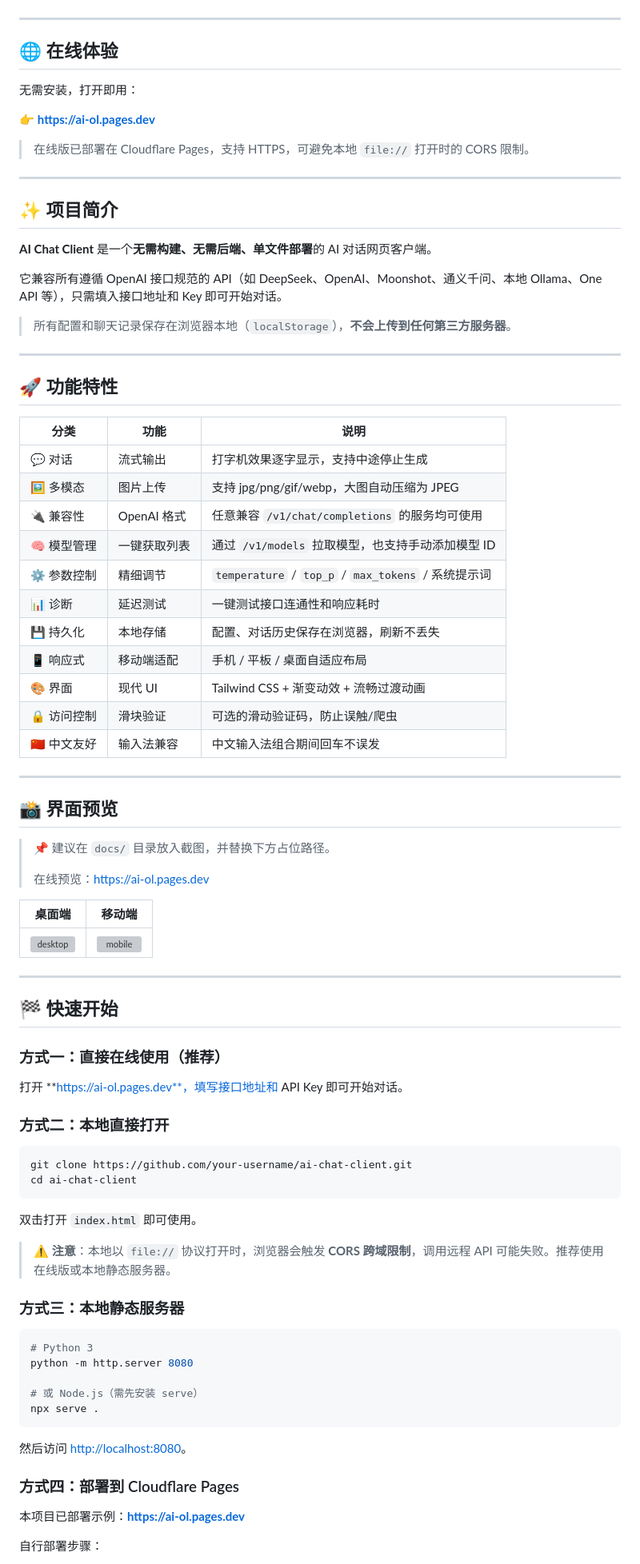
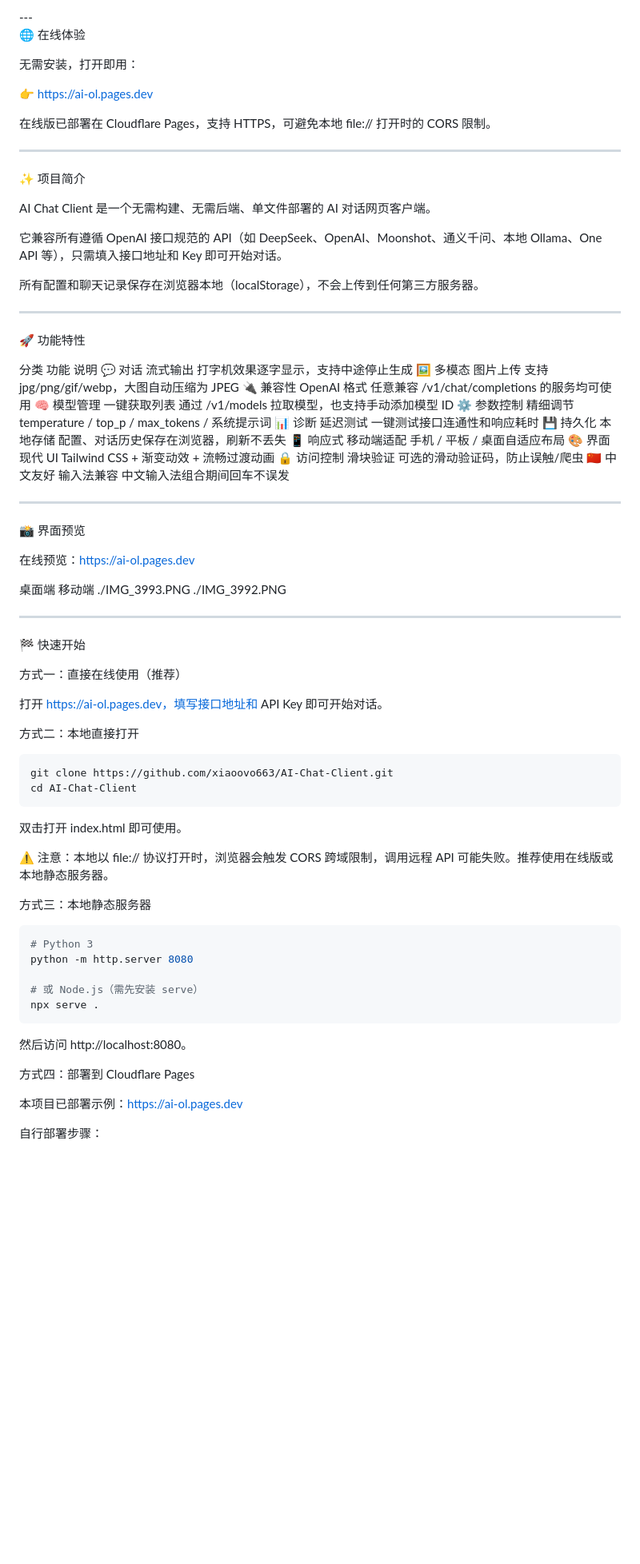
Before and after one commit to xiaoovo663/AI-Chat-Client, a Markdown page: README.md, the part around one of its changes. Shown at 80% size. GitHub-like rendering; blank space fills up the shorter version; grey boxes are pictures that could not be loaded.

````diff
--- a/README.md
+++ b/README.md
@@ -17,76 +14,70 @@
 
-</div>
+</div>---
+
+🌐 在线体验
+
+无需安装，打开即用：
+
+👉 https://ai-ol.pages.dev
+
+在线版已部署在 Cloudflare Pages，支持 HTTPS，可避免本地 file:// 打开时的 CORS 限制。
 
 ---
 
-## 🌐 在线体验
+✨ 项目简介
 
-无需安装，打开即用：
+AI Chat Client 是一个无需构建、无需后端、单文件部署的 AI 对话网页客户端。
 
-👉 **https://ai-ol.pages.dev**
+它兼容所有遵循 OpenAI 接口规范的 API（如 DeepSeek、OpenAI、Moonshot、通义千问、本地 Ollama、One API 等），只需填入接口地址和 Key 即可开始对话。
 
-> 在线版已部署在 Cloudflare Pages，支持 HTTPS，可避免本地 `file://` 打开时的 CORS 限制。
+所有配置和聊天记录保存在浏览器本地（localStorage），不会上传到任何第三方服务器。
 
 ---
 
-## ✨ 项目简介
+🚀 功能特性
 
-**AI Chat Client** 是一个**无需构建、无需后端、单文件部署**的 AI 对话网页客户端。
-
-它兼容所有遵循 OpenAI 接口规范的 API（如 DeepSeek、OpenAI、Moonshot、通义千问、本地 Ollama、One API 等），只需填入接口地址和 Key 即可开始对话。
-
-> 所有配置和聊天记录保存在浏览器本地（`localStorage`），**不会上传到任何第三方服务器**。
+分类 功能 说明
+💬 对话 流式输出 打字机效果逐字显示，支持中途停止生成
+🖼️ 多模态 图片上传 支持 jpg/png/gif/webp，大图自动压缩为 JPEG
+🔌 兼容性 OpenAI 格式 任意兼容 /v1/chat/completions 的服务均可使用
+🧠 模型管理 一键获取列表 通过 /v1/models 拉取模型，也支持手动添加模型 ID
+⚙️ 参数控制 精细调节 temperature / top_p / max_tokens / 系统提示词
+📊 诊断 延迟测试 一键测试接口连通性和响应耗时
+💾 持久化 本地存储 配置、对话历史保存在浏览器，刷新不丢失
+📱 响应式 移动端适配 手机 / 平板 / 桌面自适应布局
+🎨 界面 现代 UI Tailwind CSS + 渐变动效 + 流畅过渡动画
+🔒 访问控制 滑块验证 可选的滑动验证码，防止误触/爬虫
+🇨🇳 中文友好 输入法兼容 中文输入法组合期间回车不误发
 
 ---
 
-## 🚀 功能特性
+📸 界面预览
 
-| 分类 | 功能 | 说明 |
-| --- | --- | --- |
-| 💬 对话 | 流式输出 | 打字机效果逐字显示，支持中途停止生成 |
-| 🖼️ 多模态 | 图片上传 | 支持 jpg/png/gif/webp，大图自动压缩为 JPEG |
-| 🔌 兼容性 | OpenAI 格式 | 任意兼容 `/v1/chat/completions` 的服务均可使用 |
-| 🧠 模型管理 | 一键获取列表 | 通过 `/v1/models` 拉取模型，也支持手动添加模型 ID |
-| ⚙️ 参数控制 | 精细调节 | `temperature` / `top_p` / `max_tokens` / 系统提示词 |
-| 📊 诊断 | 延迟测试 | 一键测试接口连通性和响应耗时 |
-| 💾 持久化 | 本地存储 | 配置、对话历史保存在浏览器，刷新不丢失 |
-| 📱 响应式 | 移动端适配 | 手机 / 平板 / 桌面自适应布局 |
-| 🎨 界面 | 现代 UI | Tailwind CSS + 渐变动效 + 流畅过渡动画 |
-| 🔒 访问控制 | 滑块验证 | 可选的滑动验证码，防止误触/爬虫 |
-| 🇨🇳 中文友好 | 输入法兼容 | 中文输入法组合期间回车不误发 |
+在线预览：https://ai-ol.pages.dev
+
+桌面端 移动端
+./IMG_3993.PNG ./IMG_3992.PNG
 
 ---
 
-## 📸 界面预览
+🏁 快速开始
 
-> 📌 建议在 `docs/` 目录放入截图，并替换下方占位路径。
->
-> 在线预览：https://ai-ol.pages.dev
+方式一：直接在线使用（推荐）
 
-| 桌面端 | 移动端 |
-| :---: | :---: |
-| ![desktop](./docs/preview-desktop.png) | ![mobile](./docs/preview-mobile.png) |
+打开 https://ai-ol.pages.dev，填写接口地址和 API Key 即可开始对话。
 
----
-
-## 🏁 快速开始
-
-### 方式一：直接在线使用（推荐）
-
-打开 **https://ai-ol.pages.dev**，填写接口地址和 API Key 即可开始对话。
-
-### 方式二：本地直接打开
+方式二：本地直接打开
 
 ```bash
-git clone https://github.com/your-username/ai-chat-client.git
-cd ai-chat-client
+git clone https://github.com/xiaoovo663/AI-Chat-Client.git
+cd AI-Chat-Client
 ```
 
-双击打开 `index.html` 即可使用。
+双击打开 index.html 即可使用。
 
-> ⚠️ **注意**：本地以 `file://` 协议打开时，浏览器会触发 **CORS 跨域限制**，调用远程 API 可能失败。推荐使用在线版或本地静态服务器。
+⚠️ 注意：本地以 file:// 协议打开时，浏览器会触发 CORS 跨域限制，调用远程 API 可能失败。推荐使用在线版或本地静态服务器。
 
-### 方式三：本地静态服务器
+方式三：本地静态服务器
 
 ```bash
 # Python 3
@@ -96,11 +87,11 @@ python -m http.server 8080
 npx serve .
 ```
 
-然后访问 <http://localhost:8080>。
+然后访问 http://localhost:8080。
 
-### 方式四：部署到 Cloudflare Pages
+方式四：部署到 Cloudflare Pages
 
-本项目已部署示例：**https://ai-ol.pages.dev**
+本项目已部署示例：https://ai-ol.pages.dev
 
 自行部署步骤：
 
````
Also changed, not shown: other parts of README.md (+133 -168 lines).
